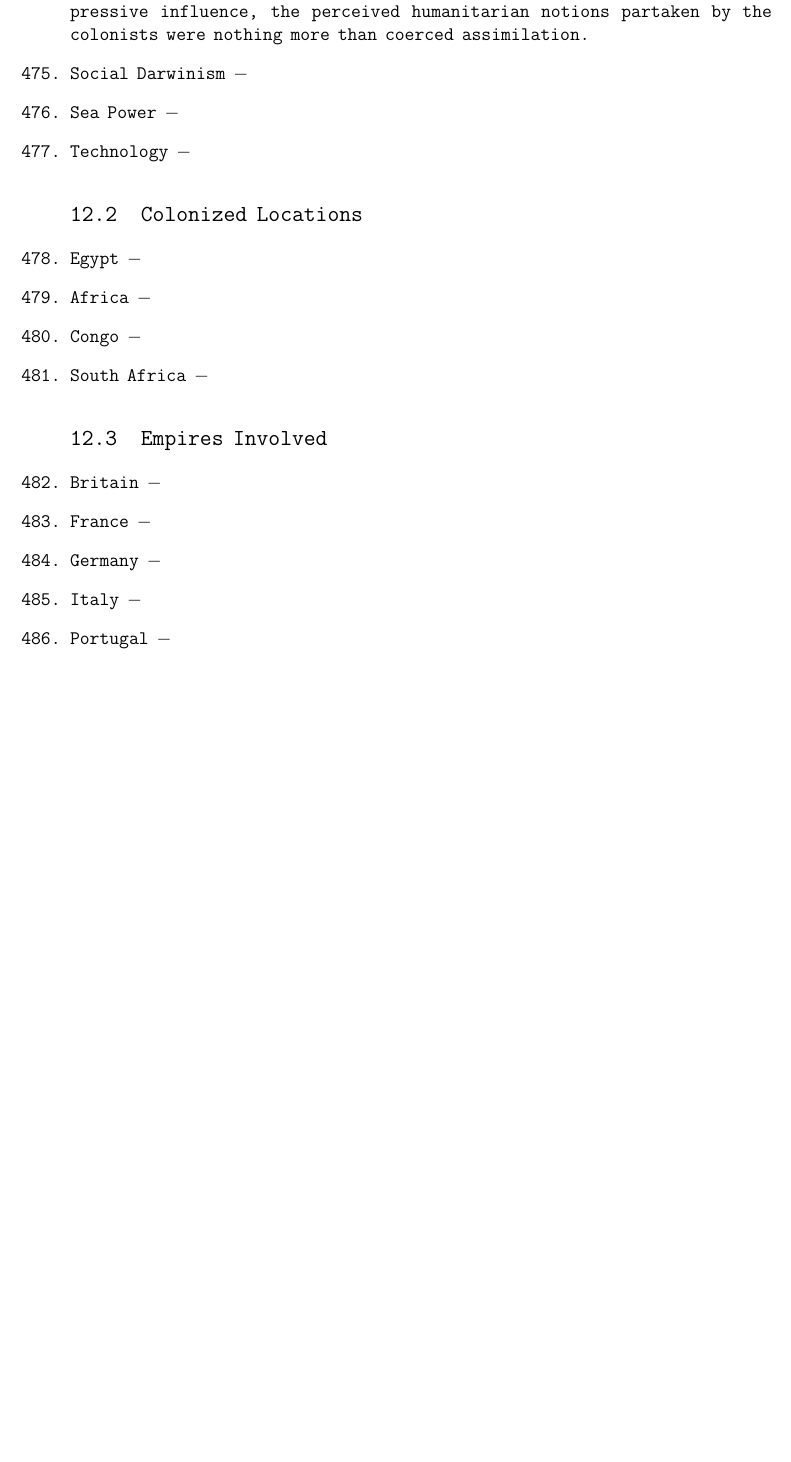
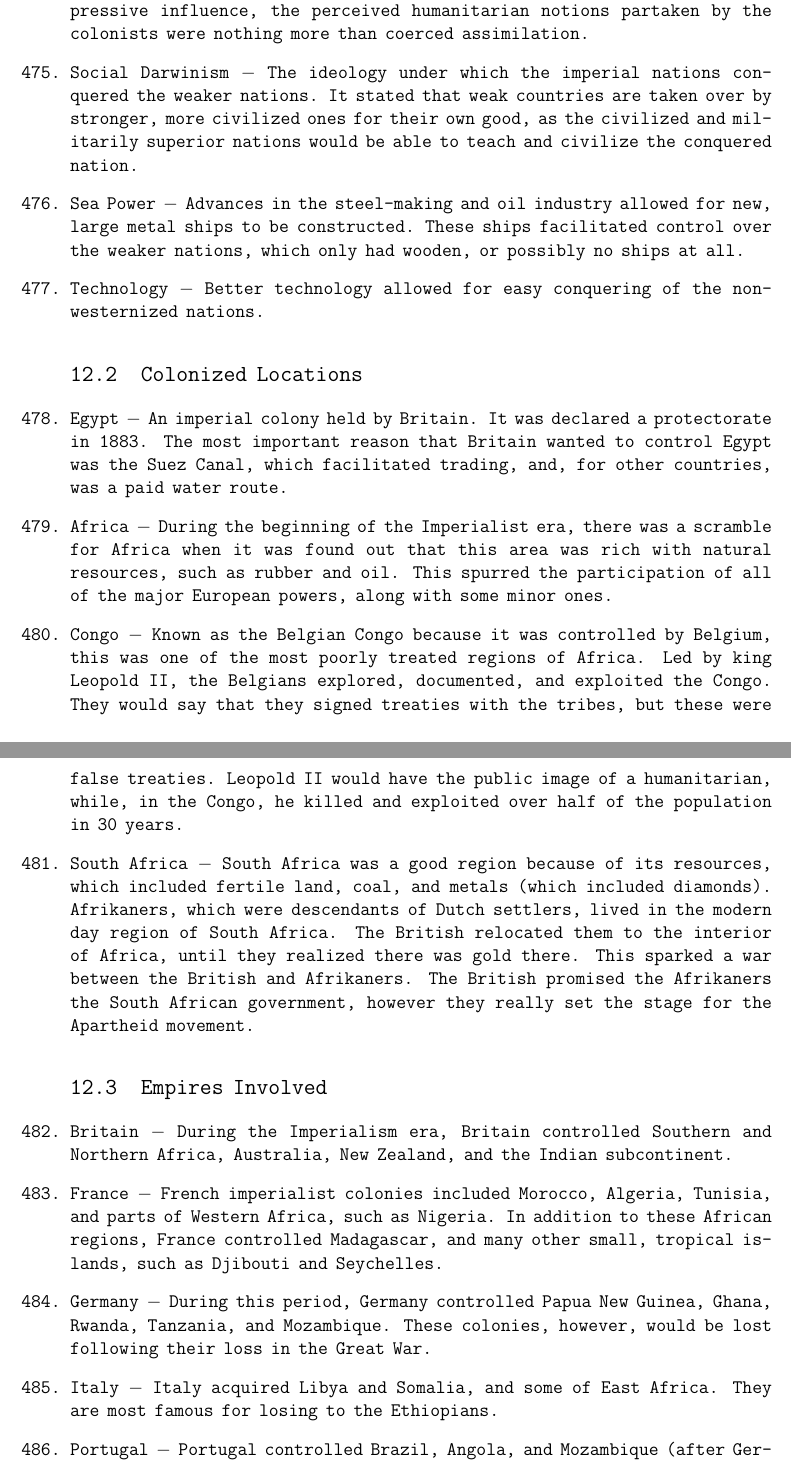
Before and after one commit to MDBrodskiy/LaTeX_Assignments, a LaTeX document (European History/Final/FinalPacket.tex): part of page 56 of 85 before the commit and two parts of pages 56 and 57 of 86 after it, the two joined at a grey line, cut so that both start at the same text, the shorter picture padded with empty space. Compiled offline with pdfLaTeX.

Commit message:
finished up to id 487"

```diff
--- a/European History/Final/FinalPacket.tex
+++ b/European History/Final/FinalPacket.tex
@@ -1563,33 +1563,33 @@ Disraeli \& Conservatives (Tories) & Paternalistically protect the poor, pass ma
 
 \item Humanitarian $-$ With the belief that the "\textit{white} man" was "burdened" and must humanize and furthermore civilize the various cultures under his oppressive influence, the perceived humanitarian notions partaken by the colonists were nothing more than coerced assimilation.
 
-\item Social Darwinism $-$
-
-\item Sea Power $-$
-
-\item Technology $-$
+\item Social Darwinism $-$ The ideology under which the imperial nations conquered the weaker nations. It stated that weak countries are taken over by stronger, more civilized ones for their own good, as the civilized and militarily superior nations would be able to teach and civilize the conquered nation.
+
+\item Sea Power $-$ Advances in the steel-making and oil industry allowed for new, large metal ships to be constructed. These ships facilitated control over the weaker nations, which only had wooden, or possibly no ships at all.
+
+\item Technology $-$ Better technology allowed for easy conquering of the non-westernized nations.
 
 \subsection{Colonized Locations}
 
-\item Egypt $-$
-
-\item Africa $-$
-
-\item Congo $-$
-
-\item South Africa $-$
+\item Egypt $-$ An imperial colony held by Britain. It was declared a protectorate in 1883. The most important reason that Britain wanted to control Egypt was the Suez Canal, which facilitated trading, and, for other countries, was a paid water route.
+
+\item Africa $-$ During the beginning of the Imperialist era, there was a scramble for Africa when it was found out that this area was rich with natural resources, such as rubber and oil. This spurred the participation of all of the major European powers, along with some minor ones.
+
+\item Congo $-$ Known as the Belgian Congo because it was controlled by Belgium, this was one of the most poorly treated regions of Africa. Led by king Leopold II, the Belgians explored, documented, and exploited the Congo. They would say that they signed treaties with the tribes, but these were false treaties. Leopold II would have the public image of a humanitarian, while, in the Congo, he killed and exploited over half of the population in 30 years.
+
+\item South Africa $-$ South Africa was a good region because of its resources, which included fertile land, coal, and metals (which included diamonds). Afrikaners, which were descendants of Dutch settlers, lived in the modern day region of South Africa. The British relocated them to the interior of Africa, until they realized there was gold there. This sparked a war between the British and Afrikaners. The British promised the Afrikaners the South African government, however they really set the stage for the Apartheid movement.
 
 \subsection{Empires Involved}
 
-\item Britain $-$
-
-\item France $-$
-
-\item Germany $-$
-
-\item Italy $-$
-
-\item Portugal $-$
+\item Britain $-$ During the Imperialism era, Britain controlled Southern and Northern Africa, Australia, New Zealand, and the Indian subcontinent.
+
+\item France $-$ French imperialist colonies included Morocco, Algeria, Tunisia, and parts of Western Africa, such as Nigeria. In addition to these African regions, France controlled Madagascar, and many other small, tropical islands, such as Djibouti and Seychelles.
+
+\item Germany $-$ During this period, Germany controlled Papua New Guinea, Ghana, Rwanda, Tanzania, and Mozambique. These colonies, however, would be lost following their loss in the Great War.
+
+\item Italy $-$ Italy acquired Libya and Somalia, and some of East Africa. They are most famous for losing to the Ethiopians.
+
+\item Portugal $-$ Portugal controlled Brazil, Angola, and Mozambique (after Germany lost it in the first world war).
 
 \subsection{Britain $-$ 19\textsuperscript{th} Century}
 
```
Also changed, not shown: European History/Final/FinalPacket.pdf.
